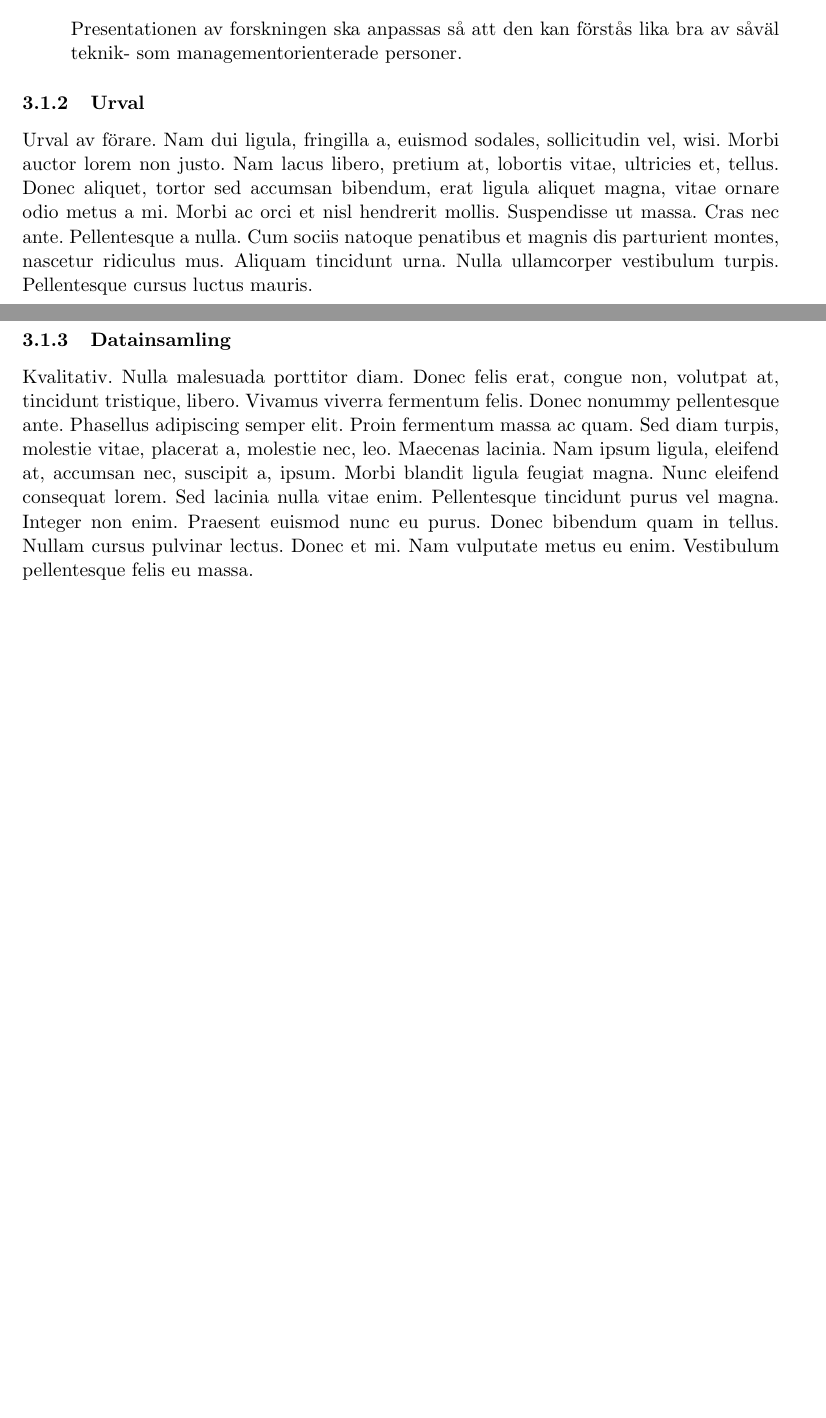
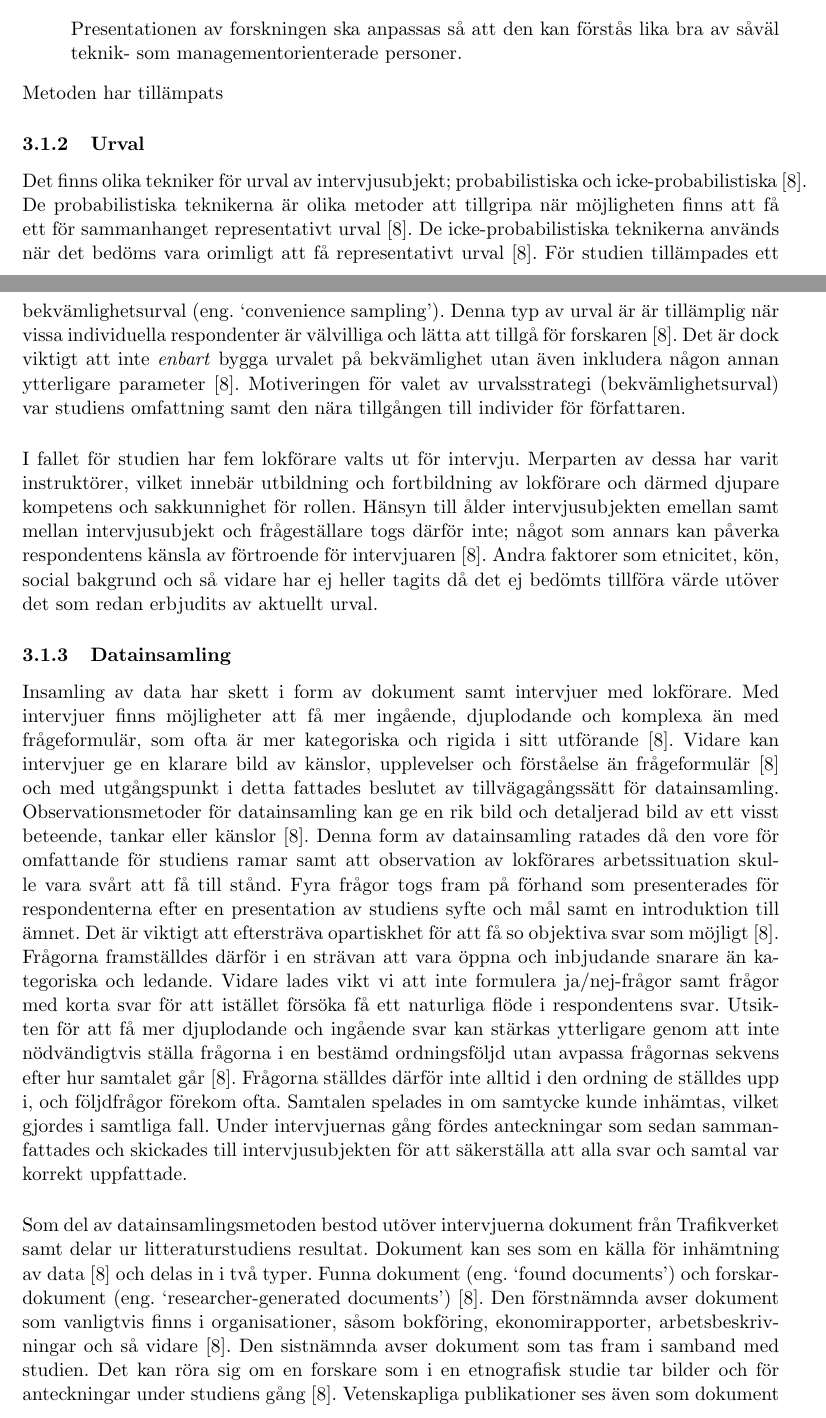
Before and after one commit to havaeng/BachelorsThesis, a LaTeX thesis (src/main.tex, which reads src/c_metod/a_dsr.tex, src/c_metod/b_urval.tex, src/c_metod/c_datainsamling.tex): two parts of pages 18 and 19 of 23 before the commit and two parts of pages 18 and 19 of 24 after it, joined at a grey line, cut so that both start at the same text, the shorter picture padded with empty space. Compiled offline with pdfLaTeX.

Commit message:
2024-04-2 1

```diff
--- a/src/c_metod/a_dsr.tex
+++ b/src/c_metod/a_dsr.tex
@@ -40,3 +40,4 @@ Riktlinjerna är:
     \item Kommunikation \newline \newline
         Presentationen av forskningen ska anpassas så att den kan förstås lika bra av såväl teknik- som managementorienterade personer.
 \end{enumerate}
+Metoden har tillämpats
--- a/src/c_metod/b_urval.tex
+++ b/src/c_metod/b_urval.tex
@@ -1,3 +1,13 @@
 \subsubsection{Urval}
-Urval av förare.
-\lipsum[2]
+Det finns olika tekniker för urval av intervjusubjekt; probabilistiska och icke-probabilistiska~\cite{Oates2005}.
+De probabilistiska teknikerna är olika metoder att tillgripa när möjligheten finns att få ett för sammanhanget representativt urval~\cite{Oates2005}.
+De icke-probabilistiska teknikerna används när det bedöms vara orimligt att få representativt urval~\cite{Oates2005}.
+För studien tillämpades ett bekvämlighetsurval (eng. \lq{}convenience sampling\rq{}).
+Denna typ av urval är är tillämplig när vissa individuella respondenter är välvilliga och lätta att tillgå för forskaren~\cite{Oates2005}.
+Det är dock viktigt att inte \emph{enbart} bygga urvalet på bekvämlighet utan även inkludera någon annan ytterligare parameter~\cite{Oates2005}.
+Motiveringen för valet av urvalsstrategi (bekvämlighetsurval) var studiens omfattning samt den nära tillgången till individer för författaren.
+\paragraph{}
+\hspace{-11}I fallet för studien har fem lokförare valts ut för intervju.
+Merparten av dessa har varit instruktörer, vilket innebär utbildning och fortbildning av lokförare och därmed djupare kompetens och sakkunnighet för rollen.
+Hänsyn till ålder intervjusubjekten emellan samt mellan intervjusubjekt och frågeställare togs därför inte; något som annars kan påverka respondentens känsla av förtroende för intervjuaren~\cite{Oates2005}.
+Andra faktorer som etnicitet, kön, social bakgrund och så vidare har ej heller tagits då det ej bedömts tillföra värde utöver det som redan erbjudits av aktuellt urval.
--- a/src/c_metod/c_datainsamling.tex
+++ b/src/c_metod/c_datainsamling.tex
@@ -1,3 +1,28 @@
 \subsubsection{Datainsamling}
-Kvalitativ.
-\lipsum[3]
+Insamling av data har skett i form av dokument samt intervjuer med lokförare.
+%Frågorna har framställts för att vara mer öppna och mer diffusa än utstakade frågor som skulle kunna ställts i ett formulär som skickats till många personer för att kunna få  djupare svar.
+Med intervjuer finns möjligheter att få mer ingående, djuplodande och komplexa än med frågeformulär, som ofta är mer kategoriska och rigida i sitt utförande~\cite{Oates2005}.
+Vidare kan intervjuer ge en klarare bild av känslor, upplevelser och förståelse än frågeformulär~\cite{Oates2005} och med utgångspunkt i detta fattades beslutet av tillvägagångssätt för datainsamling.
+Observationsmetoder för datainsamling kan ge en rik bild och detaljerad bild av ett visst beteende, tankar eller känslor~\cite{Oates2005}.
+Denna form av datainsamling ratades då den vore för omfattande för studiens ramar samt att observation av lokförares arbetssituation skulle vara svårt att få till stånd.
+%För att få mer djuplodande och ingående svar som hade varit svårare att få fram i ett frågeformulär framställdes frågorna på ett öppnare sätt som tog sikte på att fånga mer komplexa och fria svar.
+Fyra frågor togs fram på förhand som presenterades för respondenterna efter en presentation av studiens syfte och mål samt en introduktion till ämnet.
+Det är viktigt att eftersträva opartiskhet för att få so objektiva svar som möjligt~\cite{Oates2005}.
+Frågorna framställdes därför i en strävan att vara öppna och inbjudande snarare än kategoriska och ledande.
+Vidare lades vikt vi att inte formulera ja/nej-frågor samt frågor med korta svar för att istället försöka få ett naturliga flöde i respondentens svar.
+Utsikten för att få mer djuplodande och ingående svar kan stärkas ytterligare genom att inte nödvändigtvis ställa frågorna i en bestämd ordningsföljd utan avpassa frågornas sekvens efter hur samtalet går~\cite{Oates2005}.
+Frågorna ställdes därför inte alltid i den ordning de ställdes upp i, och följdfrågor förekom ofta.
+%Genom att \emph{inte} vara stringent i ordningen på frågorna samt att tillämpa följdfrågor på de på förhand framtagna frågorna.
+%Detta tillvägagångssätt implementerades därför under intervjuerna, som i samtliga fall bestod av fler än de fyra förutbestämda frågorna.
+Samtalen spelades in om samtycke kunde inhämtas, vilket gjordes i samtliga fall.
+Under intervjuernas gång fördes anteckningar som sedan sammanfattades och skickades till intervjusubjekten för att säkerställa att alla svar och samtal var korrekt uppfattade.
+\paragraph{}
+\hspace{-11}Som del av datainsamlingsmetoden bestod utöver intervjuerna dokument från Trafikverket samt delar ur litteraturstudiens resultat.
+Dokument kan ses som en källa för inhämtning av data~\cite{Oates2005} och delas in i två typer.
+Funna dokument (eng. \lq{}found documents\rq{}) och forskardokument (eng. \lq{}researcher-generated documents\rq{})~\cite{Oates2005}.
+Den förstnämnda avser dokument som vanligtvis finns i organisationer, såsom bokföring, ekonomirapporter, arbetsbeskrivningar och så vidare~\cite{Oates2005}.
+Den sistnämnda avser dokument som tas fram i samband med studien.
+Det kan röra sig om en forskare som i en etnografisk studie tar bilder och för anteckningar under studiens gång~\cite{Oates2005}.
+Vetenskapliga publikationer ses även som dokument och är relevant datainsamlingsmetod för systematisk litteraturstudie~\cite{Oates2005}.
+Funna dokument i forma av rapporter och interna dokument från Trafikverket kunde användas som källa för det faktiska datautbytesprotokoll mot vilket lokförarnas subjektiva uppfattningar om informations- och kommunikationsbehov ställdes.
+Vidare gav dokumenten en bra källa till fördjupning i forskningsområdet och var relevant för formuleringen av studiens problem- och frågeställning.
```
Also changed, not shown: src/a_inledning/b_begrepp_och_forkortningar.tex (+17 -16 lines), src/c-das-comms.png (added), src/c_metod/a_dsr.tex (2 more changed lines).
